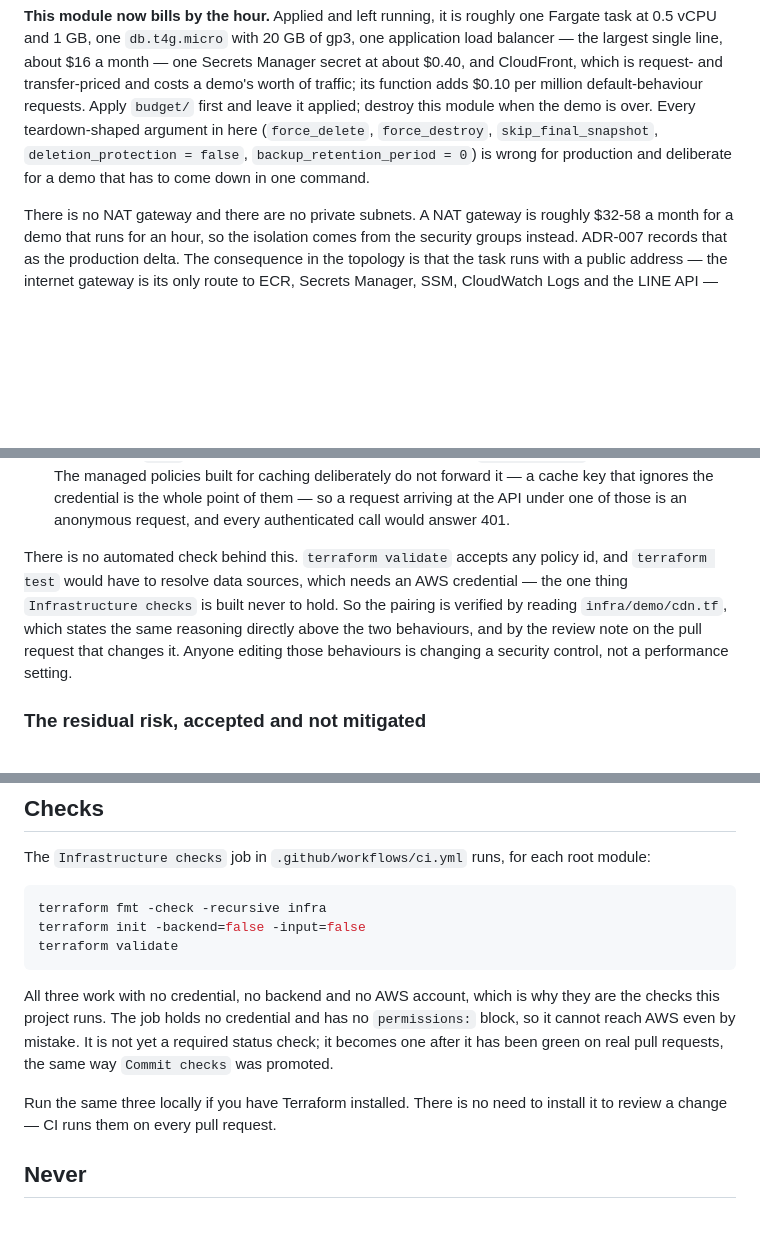
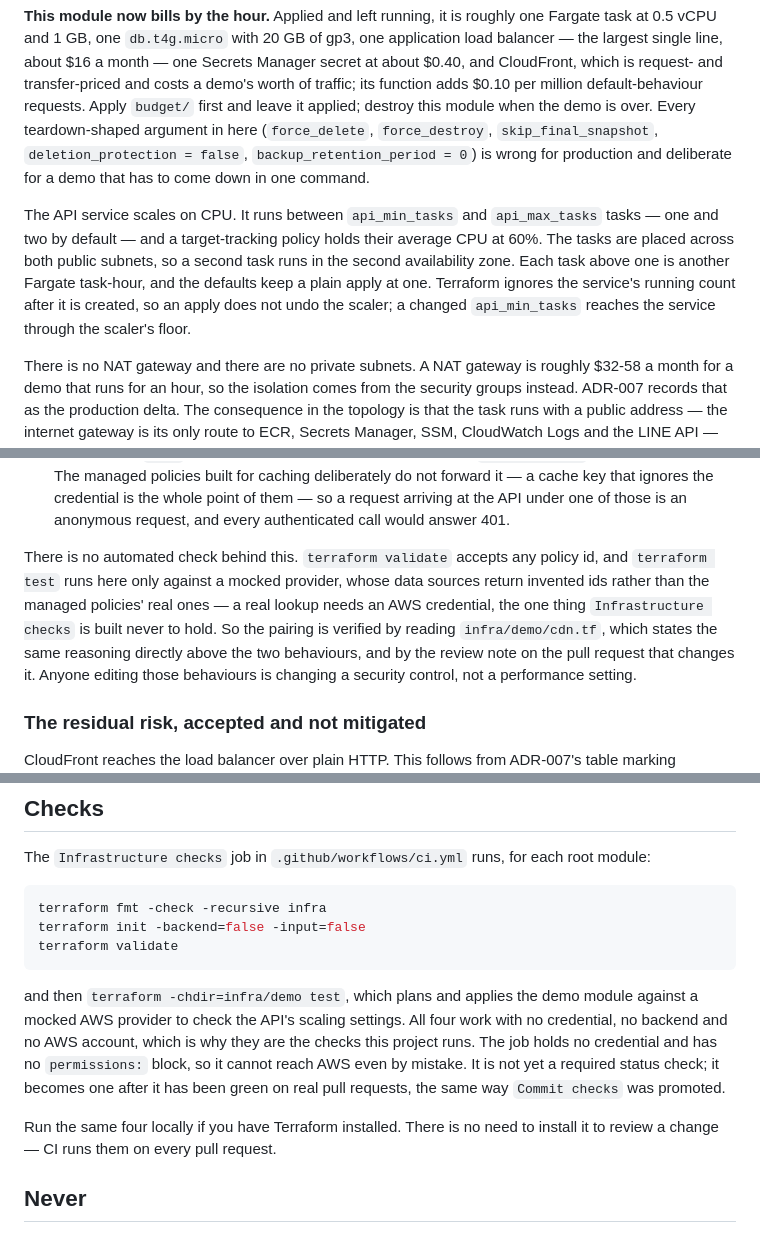
Before and after one commit to NoelPOS/au-van-platform, a Markdown page: infra/README.md, 3 parts joined by grey strips. GitHub-like rendering; blank space fills up the shorter version.

Commit message:
docs: describe api scaling and its cost in the infra readme

````diff
--- a/infra/README.md
+++ b/infra/README.md
@@ -112,6 +112,15 @@ argument in here (`force_delete`, `force_destroy`, `skip_final_snapshot`,
 `deletion_protection = false`, `backup_retention_period = 0`) is wrong for
 production and deliberate for a demo that has to come down in one command.
 
+The API service scales on CPU. It runs between `api_min_tasks` and
+`api_max_tasks` tasks — one and two by default — and a target-tracking policy
+holds their average CPU at 60%. The tasks are placed across both public subnets,
+so a second task runs in the second availability zone. Each task above one is
+another Fargate task-hour, and the defaults keep a plain apply at one. Terraform
+ignores the service's running count after it is created, so an apply does not
+undo the scaler; a changed `api_min_tasks` reaches the service through the
+scaler's floor.
+
 There is no NAT gateway and there are no private subnets. A NAT gateway is
 roughly $32-58 a month for a demo that runs for an hour, so the isolation comes
 from the security groups instead. ADR-007 records that as the production delta.
@@ -144,9 +153,10 @@ Those are two separate failures, and each policy prevents one of them.
   would answer 401.
 
 There is no automated check behind this. `terraform validate` accepts any
-policy id, and `terraform test` would have to resolve data sources, which needs
-an AWS credential — the one thing `Infrastructure checks` is built never to
-hold. So the pairing is verified by reading `infra/demo/cdn.tf`, which states
+policy id, and `terraform test` runs here only against a mocked provider, whose
+data sources return invented ids rather than the managed policies' real ones —
+a real lookup needs an AWS credential, the one thing `Infrastructure checks` is
+built never to hold. So the pairing is verified by reading `infra/demo/cdn.tf`, which states
 the same reasoning directly above the two behaviours, and by the review note on
 the pull request that changes it. Anyone editing those behaviours is changing a
 security control, not a performance setting.
@@ -286,13 +296,15 @@ terraform init -backend=false -input=false
 terraform validate
 ```
 
-All three work with no credential, no backend and no AWS account, which is why
+and then `terraform -chdir=infra/demo test`, which plans and applies the demo
+module against a mocked AWS provider to check the API's scaling settings. All
+four work with no credential, no backend and no AWS account, which is why
 they are the checks this project runs. The job holds no credential and has no
 `permissions:` block, so it cannot reach AWS even by mistake. It is not yet a
 required status check; it becomes one after it has been green on real pull
 requests, the same way `Commit checks` was promoted.
 
-Run the same three locally if you have Terraform installed. There is no need
+Run the same four locally if you have Terraform installed. There is no need
 to install it to review a change — CI runs them on every pull request.
 
 ## Never
````
